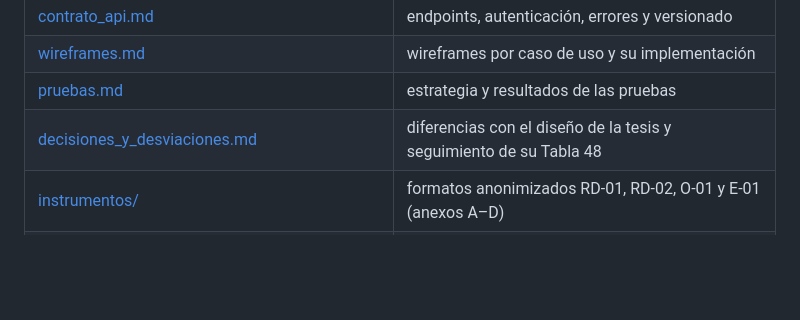
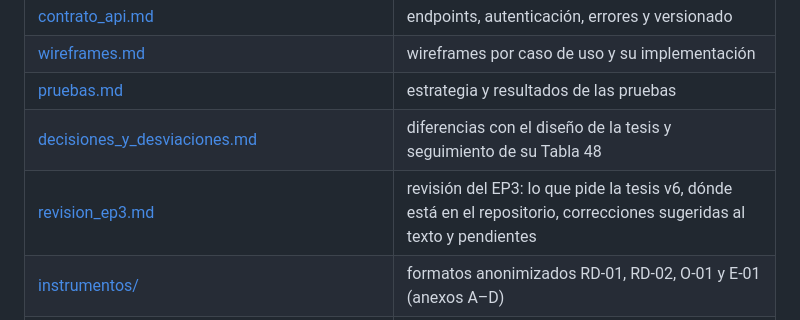
Before and after one commit to Madafaka17/sistema-asignacion-san-felipe, a Markdown page: README.md, the part around the change. Drawn GitHub-style; blank space fills up the shorter version.

```diff
--- a/README.md
+++ b/README.md
@@ -197,6 +197,7 @@ docs/                  documentación técnica, UML, wireframes, capturas e inst
 | [wireframes.md](docs/wireframes.md) | wireframes por caso de uso y su implementación |
 | [pruebas.md](docs/pruebas.md) | estrategia y resultados de las pruebas |
 | [decisiones_y_desviaciones.md](docs/decisiones_y_desviaciones.md) | diferencias con el diseño de la tesis y seguimiento de su Tabla 48 |
+| [revision_ep3.md](docs/revision_ep3.md) | revisión del EP3: lo que pide la tesis v6, dónde está en el repositorio, correcciones sugeridas al texto y pendientes |
 | [instrumentos/](docs/instrumentos/README.md) | formatos anonimizados RD-01, RD-02, O-01 y E-01 (anexos A–D) |
 | [experimentos/](experimentos/README.md) | protocolo, datos, resultados y huellas del experimento que determinó el método; reevaluación e incertidumbre bootstrap |
 | [core/](core/README.md) | núcleo Python de referencia con el que se ejecutó el experimento |
```
Also changed, not shown: docs/revision_ep3.md (added, +58 -0 lines).
